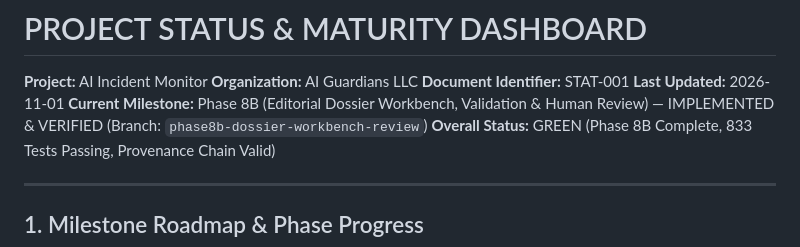
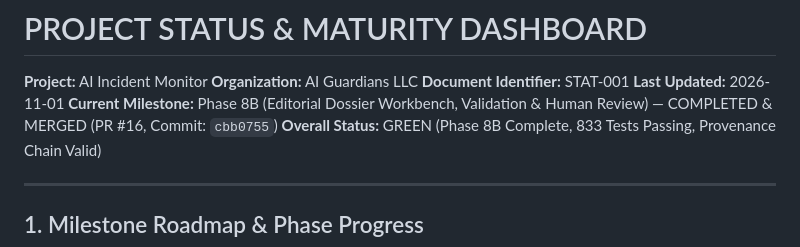
Before and after one commit to EbeDenver/AIG-AI-Incident-Monitor, a Markdown page: docs/PROJECT_STATUS.md, the part around the change. Drawn GitHub-style.

Commit message:
docs: record Phase 8B post-merge status and handoff for Phase 8C

```diff
--- a/docs/PROJECT_STATUS.md
+++ b/docs/PROJECT_STATUS.md
@@ -3,7 +3,7 @@
 **Organization:** AI Guardians LLC
 **Document Identifier:** STAT-001
 **Last Updated:** 2026-11-01
-**Current Milestone:** Phase 8B (Editorial Dossier Workbench, Validation & Human Review) — IMPLEMENTED & VERIFIED (Branch: `phase8b-dossier-workbench-review`)
+**Current Milestone:** Phase 8B (Editorial Dossier Workbench, Validation & Human Review) — COMPLETED & MERGED (PR #16, Commit: `cbb0755`)
 **Overall Status:** GREEN (Phase 8B Complete, 833 Tests Passing, Provenance Chain Valid)
 
 ---
```
Also changed, not shown: docs/NEXT_SESSION.md (+3 -3 lines).
